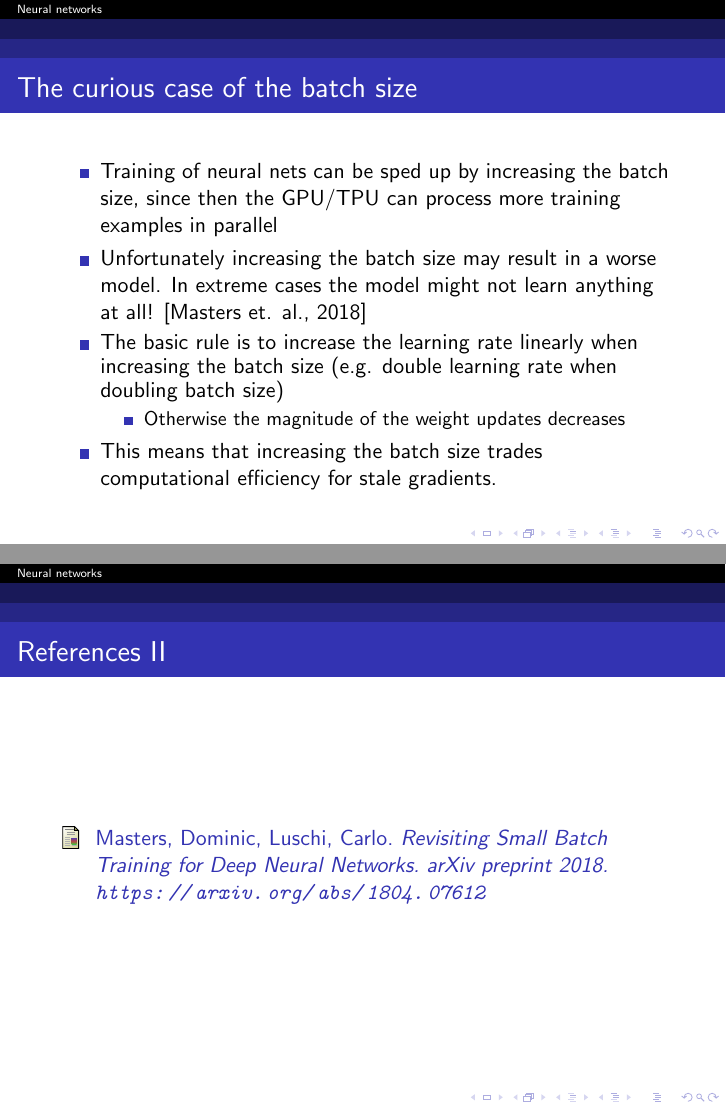
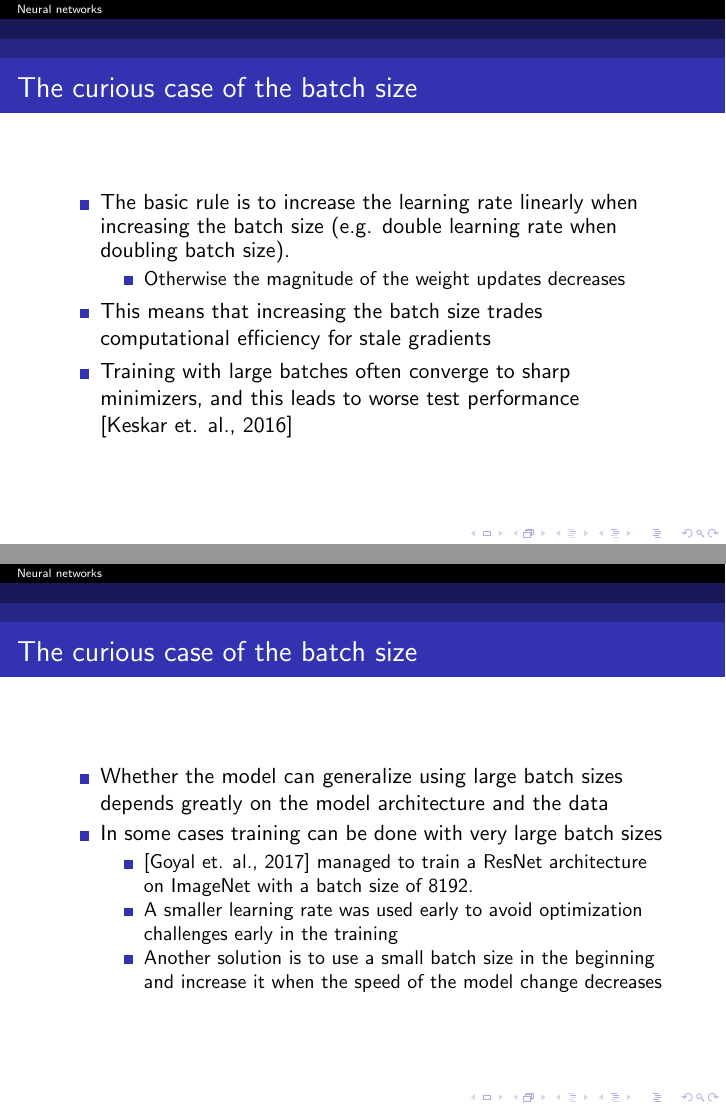
Before and after one commit to ousou/neural-net-slides, LaTeX slides (neural_net_slides.tex): pages 79 and 81 of 81 before the commit and pages 85 and 89 of 91 after it, joined at a grey line. Compiled offline with pdfLaTeX.

Commit message:
More info on batch size

```diff
--- a/neural_net_slides.tex
+++ b/neural_net_slides.tex
@@ -527,6 +528,5 @@
     \frametitle{The curious case of the batch size}
 
   \begin{itemize}
-  	\item Training of neural nets can be sped up by increasing the batch size, since then the GPU/TPU can process more training examples in parallel
-  	\item Unfortunately increasing the batch size may result in a worse model. In extreme cases the model might not learn anything at all! \cite{masters}
-  	\item The basic rule is to increase the learning rate linearly when increasing the batch size (e.g. double learning rate when doubling batch size)
+  	\item Training of neural nets can be sped up by increasing the batch size, since then the GPU/TPU can process more training examples in parallel.
+  	\onslide<2->{
@@ -533,11 +538,49 @@
+  	\end{itemize}
+    \end{frame}
+
+  \begin{frame}
+    \frametitle{The curious case of the batch size}
+
+  \begin{itemize}
+  	\item The basic rule is to increase the learning rate linearly when increasing the batch size (e.g. double learning rate when doubling batch size).
+  	\onslide<2->{
 	\begin{itemize}
 		\item Otherwise the magnitude of the weight updates decreases
+	}
     \end{itemize}
-    \item This means that increasing the batch size trades computational efficiency for stale gradients.
+    \onslide<3->{
+    \item This means that increasing the batch size trades computational efficiency for stale gradients
+    }
+    \onslide<4->{
+    \item Training with large batches often converge to sharp minimizers, and this leads to worse test performance \cite{keskar}
+    }
+
   \end{itemize}
 
   \end{frame}
 
+  \begin{frame}
+    \frametitle{The curious case of the batch size}
+
+  \begin{itemize}
+
+  	\item Whether the model can generalize using large batch sizes depends greatly on the model architecture and the data
+  	\onslide<2->{
+  	\item In some cases training can be done with very large batch sizes
+  	\begin{itemize}
+		\item \cite{goyal} managed to train a ResNet architecture on ImageNet with a batch size of 8192.
+		}
+		\onslide<3->{
+		\item A smaller learning rate was used early to avoid optimization challenges early in the training
+		}
+		\onslide<4->{
+		\item Another solution is to use a small batch size in the beginning and increase it when the speed of the model change decreases
+		}
+    \end{itemize}
+
+  \end{itemize}
+
+  \end{frame}
 
 %
    \begin{frame}[allowframebreaks]
```
Also changed, not shown: neural_net_slides.pdf, neural_net_slides.tex (14 more changed lines), 4 other files.
